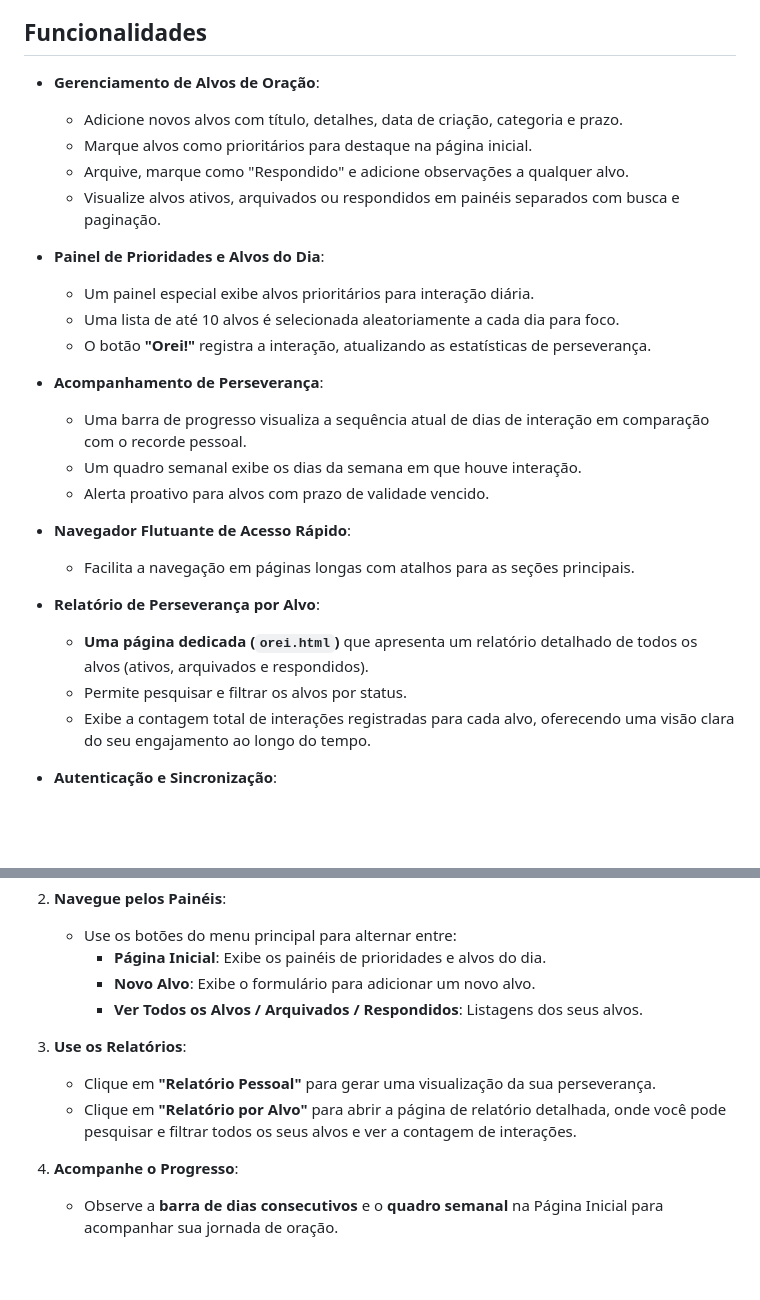
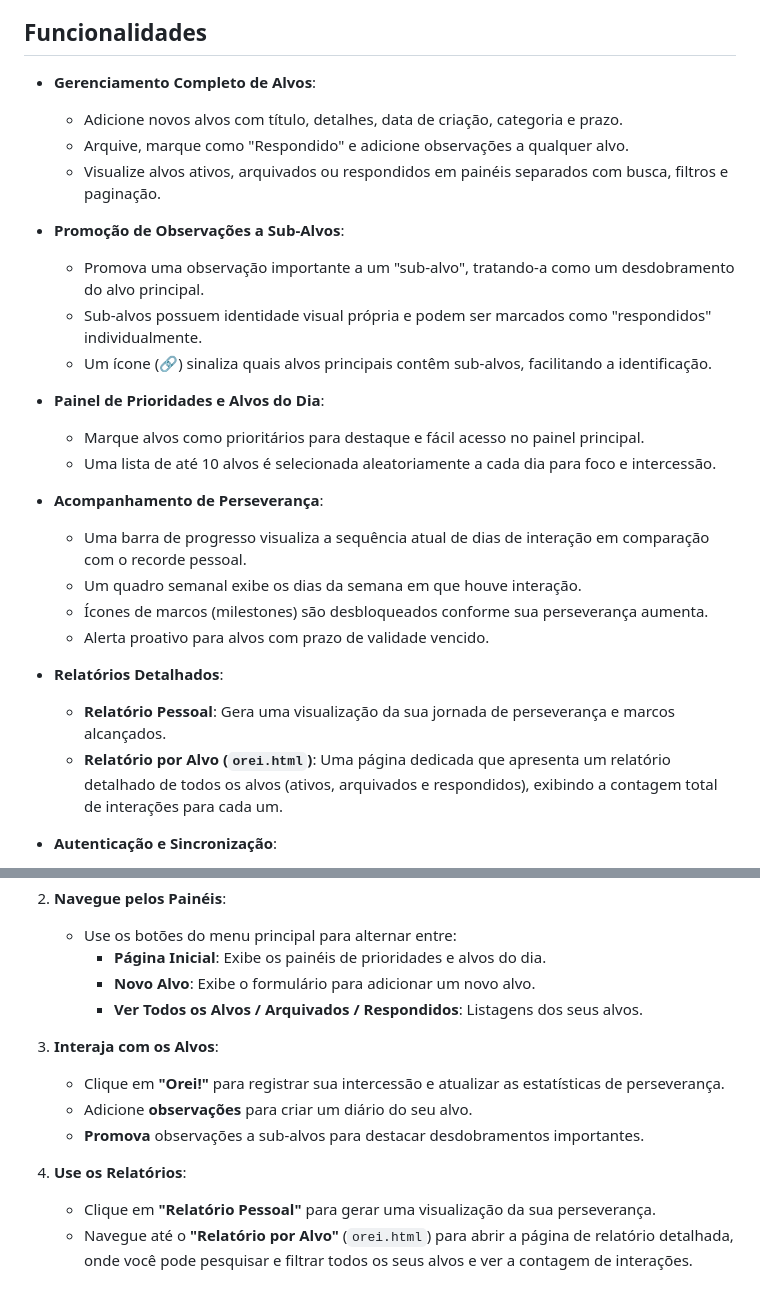
Before and after one commit to Fernnog/meu-diario-de-oracao, a Markdown page: README.md, 2 parts joined by grey strips. GitHub-like rendering; blank space fills up the shorter version.

```diff
--- a/README.md
+++ b/README.md
@@ -6,29 +6,29 @@ Este projeto foi construído com HTML, CSS e JavaScript (ES Modules), utilizando
 
 ## Funcionalidades
 
--   **Gerenciamento de Alvos de Oração**:
+-   **Gerenciamento Completo de Alvos**:
     -   Adicione novos alvos com título, detalhes, data de criação, categoria e prazo.
-    -   Marque alvos como prioritários para destaque na página inicial.
     -   Arquive, marque como "Respondido" e adicione observações a qualquer alvo.
-    -   Visualize alvos ativos, arquivados ou respondidos em painéis separados com busca e paginação.
+    -   Visualize alvos ativos, arquivados ou respondidos em painéis separados com busca, filtros e paginação.
+
+-   **Promoção de Observações a Sub-Alvos**:
+    -   Promova uma observação importante a um "sub-alvo", tratando-a como um desdobramento do alvo principal.
+    -   Sub-alvos possuem identidade visual própria e podem ser marcados como "respondidos" individualmente.
+    -   Um ícone (🔗) sinaliza quais alvos principais contêm sub-alvos, facilitando a identificação.
 
 -   **Painel de Prioridades e Alvos do Dia**:
-    -   Um painel especial exibe alvos prioritários para interação diária.
-    -   Uma lista de até 10 alvos é selecionada aleatoriamente a cada dia para foco.
-    -   O botão **"Orei!"** registra a interação, atualizando as estatísticas de perseverança.
+    -   Marque alvos como prioritários para destaque e fácil acesso no painel principal.
+    -   Uma lista de até 10 alvos é selecionada aleatoriamente a cada dia para foco e intercessão.
 
 -   **Acompanhamento de Perseverança**:
     -   Uma barra de progresso visualiza a sequência atual de dias de interação em comparação com o recorde pessoal.
     -   Um quadro semanal exibe os dias da semana em que houve interação.
+    -   Ícones de marcos (milestones) são desbloqueados conforme sua perseverança aumenta.
     -   Alerta proativo para alvos com prazo de validade vencido.
 
--   **Navegador Flutuante de Acesso Rápido**:
-    -   Facilita a navegação em páginas longas com atalhos para as seções principais.
-
--   **Relatório de Perseverança por Alvo**:
-    -   **Uma página dedicada (`orei.html`)** que apresenta um relatório detalhado de todos os alvos (ativos, arquivados e respondidos).
-    -   Permite pesquisar e filtrar os alvos por status.
-    -   Exibe a contagem total de interações registradas para cada alvo, oferecendo uma visão clara do seu engajamento ao longo do tempo.
+-   **Relatórios Detalhados**:
+    -   **Relatório Pessoal**: Gera uma visualização da sua jornada de perseverança e marcos alcançados.
+    -   **Relatório por Alvo (`orei.html`)**: Uma página dedicada que apresenta um relatório detalhado de todos os alvos (ativos, arquivados e respondidos), exibindo a contagem total de interações para cada um.
 
 -   **Autenticação e Sincronização**:
     -   Login, cadastro e redefinição de senha seguros via Firebase Authentication.
@@ -111,9 +112,11 @@ Este projeto foi construído com HTML, CSS e JavaScript (ES Modules), utilizando
         -   **Novo Alvo**: Exibe o formulário para adicionar um novo alvo.
         -   **Ver Todos os Alvos / Arquivados / Respondidos**: Listagens dos seus alvos.
 
-3.  **Use os Relatórios**:
+3.  **Interaja com os Alvos**:
+    -   Clique em **"Orei!"** para registrar sua intercessão e atualizar as estatísticas de perseverança.
+    -   Adicione **observações** para criar um diário do seu alvo.
+    -   **Promova** observações a sub-alvos para destacar desdobramentos importantes.
+
+4.  **Use os Relatórios**:
     -   Clique em **"Relatório Pessoal"** para gerar uma visualização da sua perseverança.
-    -   Clique em **"Relatório por Alvo"** para abrir a página de relatório detalhada, onde você pode pesquisar e filtrar todos os seus alvos e ver a contagem de interações.
-
-4.  **Acompanhe o Progresso**:
-    -   Observe a **barra de dias consecutivos** e o **quadro semanal** na Página Inicial para acompanhar sua jornada de oração.
+    -   Navegue até o **"Relatório por Alvo"** (`orei.html`) para abrir a página de relatório detalhada, onde você pode pesquisar e filtrar todos os seus alvos e ver a contagem de interações.
```
Also changed, not shown: other parts of README.md (+16 -15 lines).
